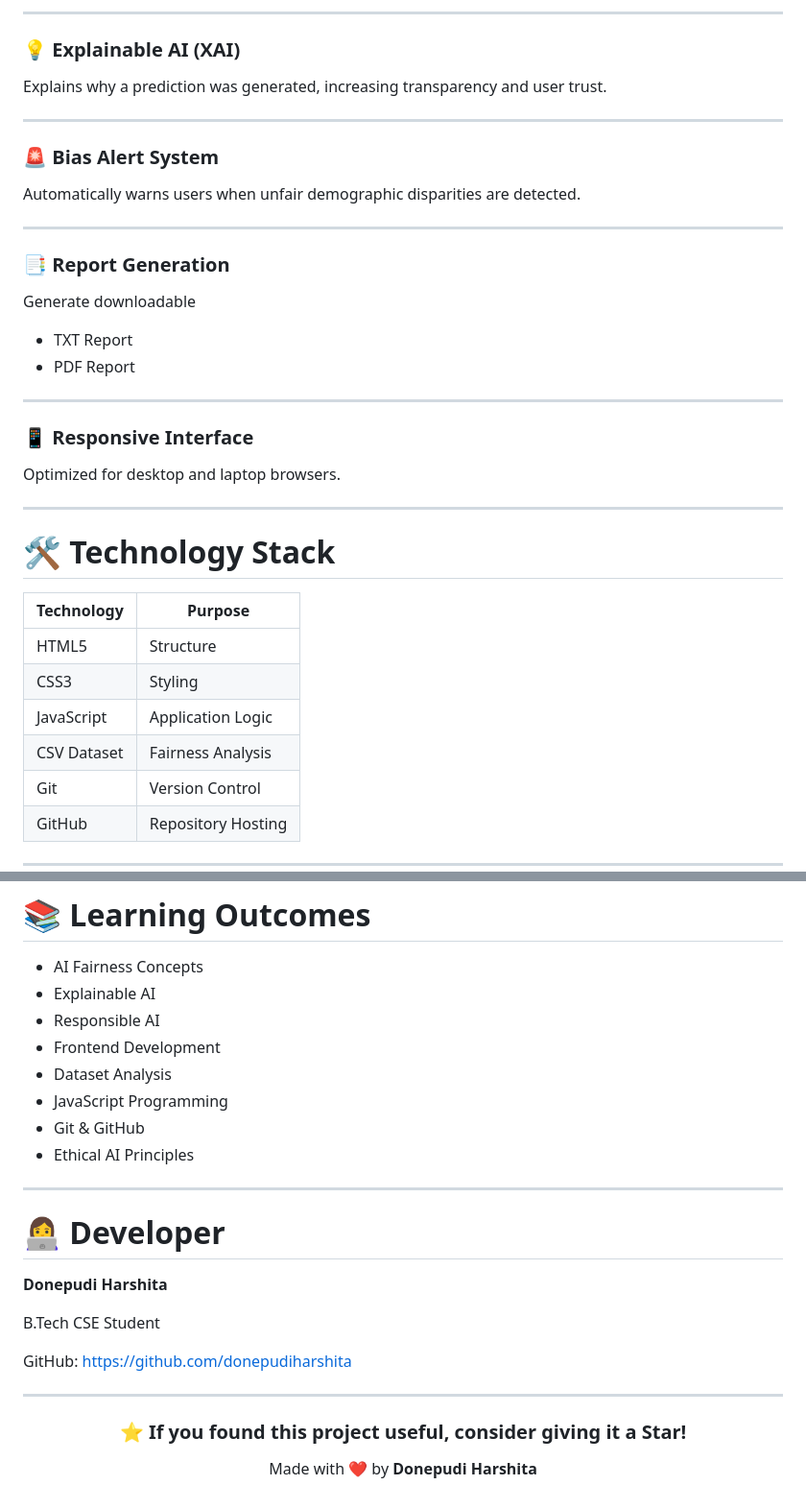
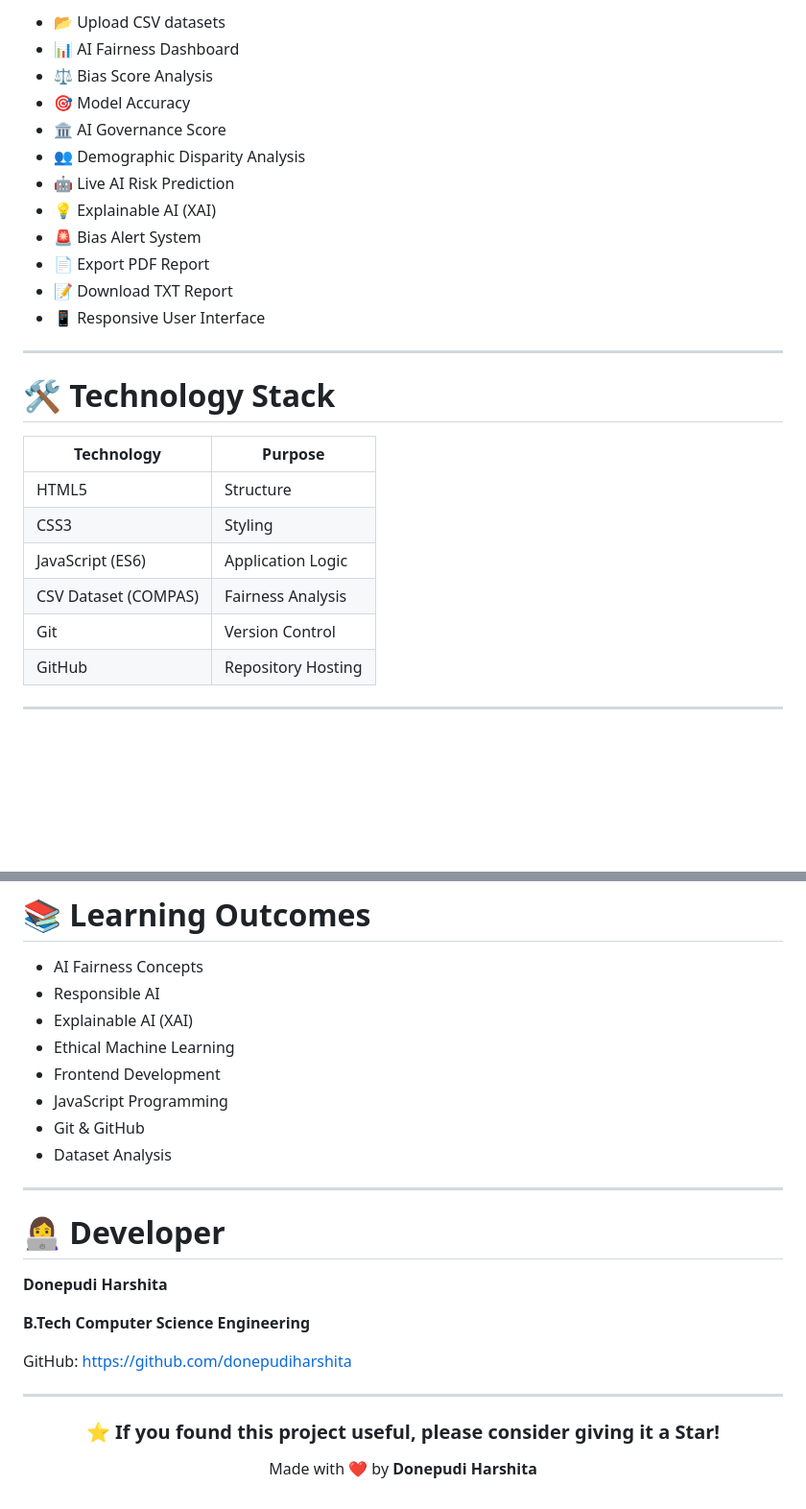
Before and after one commit to donepudiharshita/fairai-inspector, a Markdown page: README.md, 2 parts joined by grey strips. Shown at 96% size. Drawn GitHub-style; blank space fills up the shorter version.

```diff
--- a/README.md
+++ b/README.md
@@ -73,29 +42,15 @@ Predicts AI risk by considering:
----
-
-### 💡 Explainable AI (XAI)
-
-Explains why a prediction was generated, increasing transparency and user trust.
-
----
-
-### 🚨 Bias Alert System
-
-Automatically warns users when unfair demographic disparities are detected.
-
----
-
-### 📑 Report Generation
-
-Generate downloadable
-
-- TXT Report
-- PDF Report
-
----
-
-### 📱 Responsive Interface
-
-Optimized for desktop and laptop browsers.
+- 📂 Upload CSV datasets
+- 📊 AI Fairness Dashboard
+- ⚖️ Bias Score Analysis
+- 🎯 Model Accuracy
+- 🏛️ AI Governance Score
+- 👥 Demographic Disparity Analysis
+- 🤖 Live AI Risk Prediction
+- 💡 Explainable AI (XAI)
+- 🚨 Bias Alert System
+- 📄 Export PDF Report
+- 📝 Download TXT Report
+- 📱 Responsive User Interface
 
 ---
 
@@ -105,8 +60,8 @@ Optimized for desktop and laptop browsers.
 |------------|----------|
 | HTML5 | Structure |
 | CSS3 | Styling |
-| JavaScript | Application Logic |
-| CSV Dataset | Fairness Analysis |
+| JavaScript (ES6) | Application Logic |
+| CSV Dataset (COMPAS) | Fairness Analysis |
 | Git | Version Control |
 | GitHub | Repository Hosting |
 
@@ -267,13 +214,13 @@ using any modern web browser.
 # 📚 Learning Outcomes
 
 - AI Fairness Concepts
-- Explainable AI
 - Responsible AI
+- Explainable AI (XAI)
+- Ethical Machine Learning
 - Frontend Development
-- Dataset Analysis
 - JavaScript Programming
 - Git & GitHub
-- Ethical AI Principles
+- Dataset Analysis
 
 ---
 
@@ -281,16 +228,15 @@ using any modern web browser.
 
 **Donepudi Harshita**
 
-B.Tech CSE Student
+**B.Tech Computer Science Engineering**
 
-GitHub:
-https://github.com/donepudiharshita
+GitHub: https://github.com/donepudiharshita
 
 ---
 
 <div align="center">
 
-### ⭐ If you found this project useful, consider giving it a Star!
+### ⭐ If you found this project useful, please consider giving it a Star!
 
 Made with ❤️ by **Donepudi Harshita**
 
```
Also changed, not shown: other parts of README.md (+54 -93 lines).
